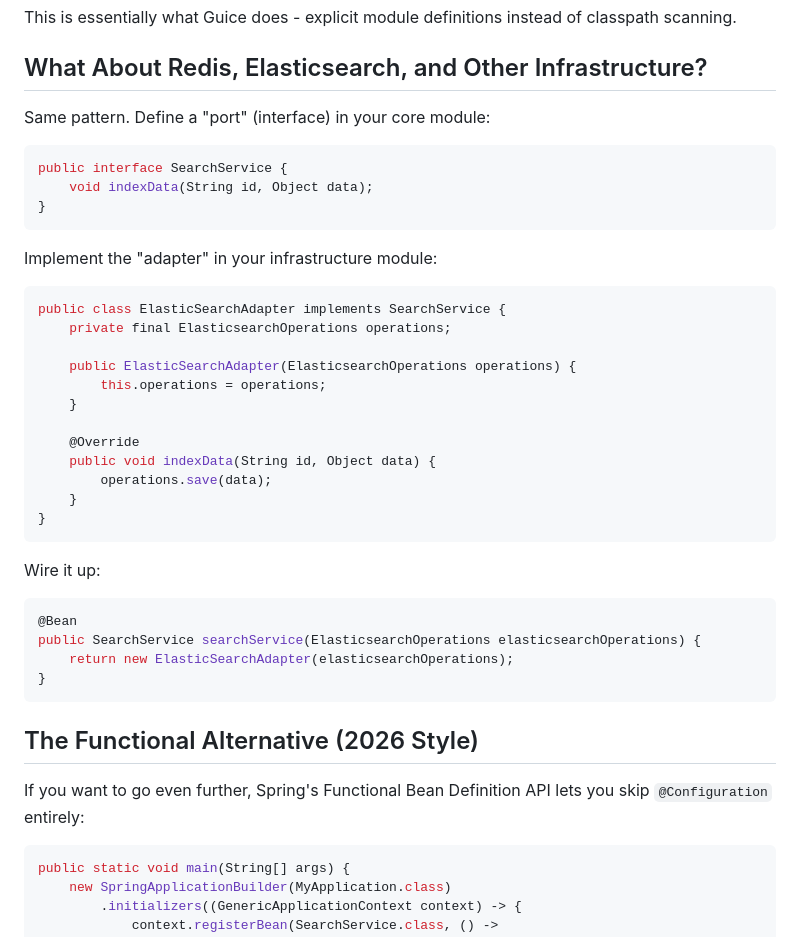
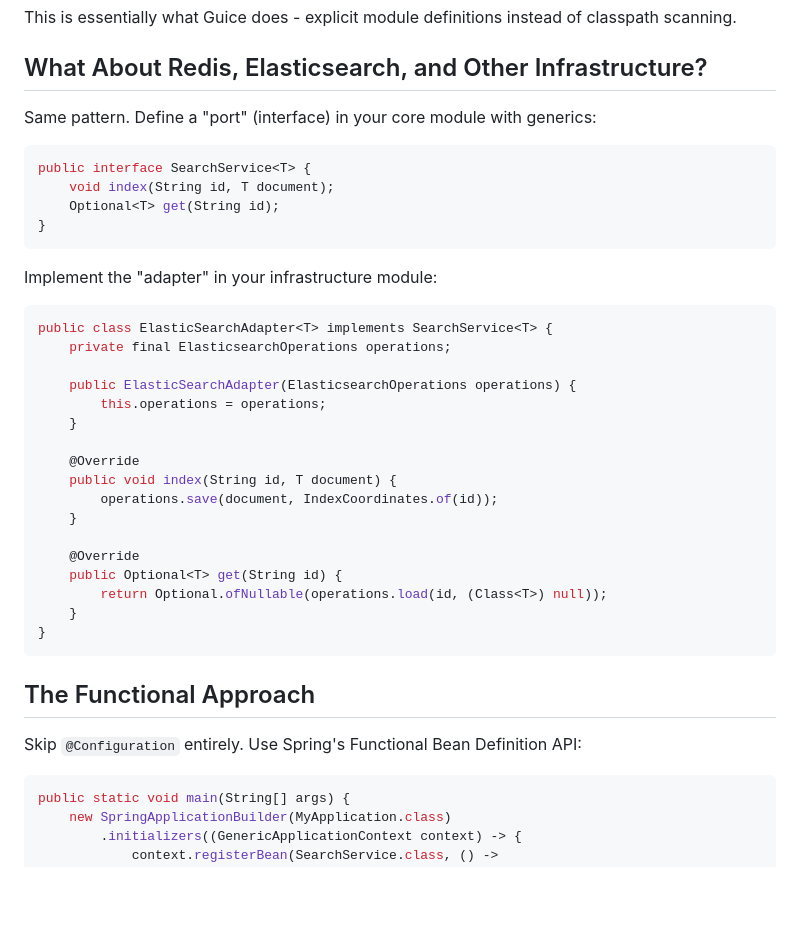
Before and after one commit to mschonaker/mschonaker.github.io, a Markdown page: _posts/hexagonal-architecture-spring-boot.md, the part around the change. Drawn GitHub-style; blank space fills up the shorter version.

Commit message:
Use generics for SearchService and functional bean definition

````diff
--- a/_posts/hexagonal-architecture-spring-boot.md
+++ b/_posts/hexagonal-architecture-spring-boot.md
@@ -30,18 +30,19 @@ This is essentially what Guice does - explicit module definitions instead of cla
 
 ## What About Redis, Elasticsearch, and Other Infrastructure?
 
-Same pattern. Define a "port" (interface) in your core module:
+Same pattern. Define a "port" (interface) in your core module with generics:
 
 ```java
-public interface SearchService {
-    void indexData(String id, Object data);
+public interface SearchService<T> {
+    void index(String id, T document);
+    Optional<T> get(String id);
 }
 ```
 
 Implement the "adapter" in your infrastructure module:
 
 ```java
-public class ElasticSearchAdapter implements SearchService {
+public class ElasticSearchAdapter<T> implements SearchService<T> {
     private final ElasticsearchOperations operations;
 
     public ElasticSearchAdapter(ElasticsearchOperations operations) {
@@ -49,24 +50,20 @@ public class ElasticSearchAdapter implements SearchService {
     }
 
     @Override
-    public void indexData(String id, Object data) {
-        operations.save(data);
+    public void index(String id, T document) {
+        operations.save(document, IndexCoordinates.of(id));
+    }
+
+    @Override
+    public Optional<T> get(String id) {
+        return Optional.ofNullable(operations.load(id, (Class<T>) null));
     }
 }
 ```
 
-Wire it up:
+## The Functional Approach
 
-```java
-@Bean
-public SearchService searchService(ElasticsearchOperations elasticsearchOperations) {
-    return new ElasticSearchAdapter(elasticsearchOperations);
-}
-```
-
-## The Functional Alternative (2026 Style)
-
-If you want to go even further, Spring's Functional Bean Definition API lets you skip `@Configuration` entirely:
+Skip `@Configuration` entirely. Use Spring's Functional Bean Definition API:
 
 ```java
 public static void main(String[] args) {
````
